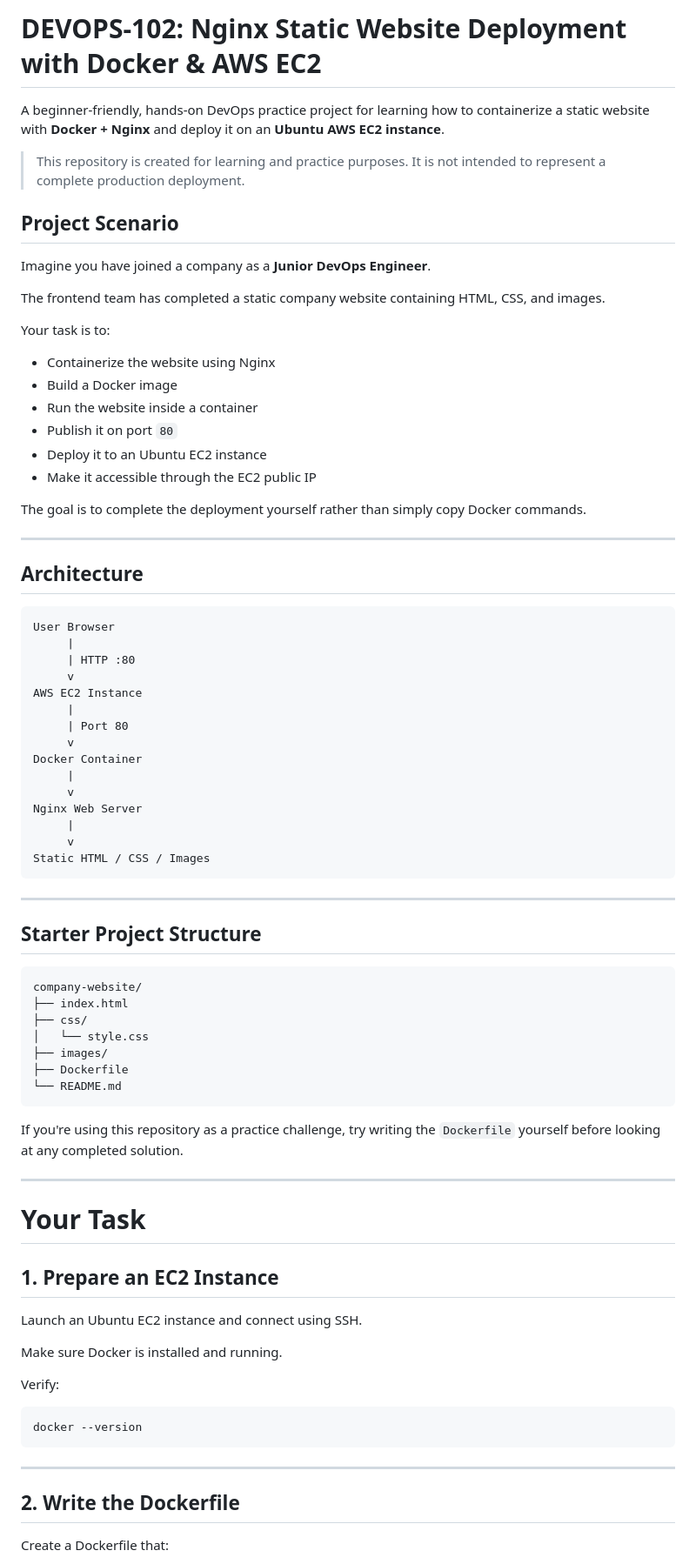
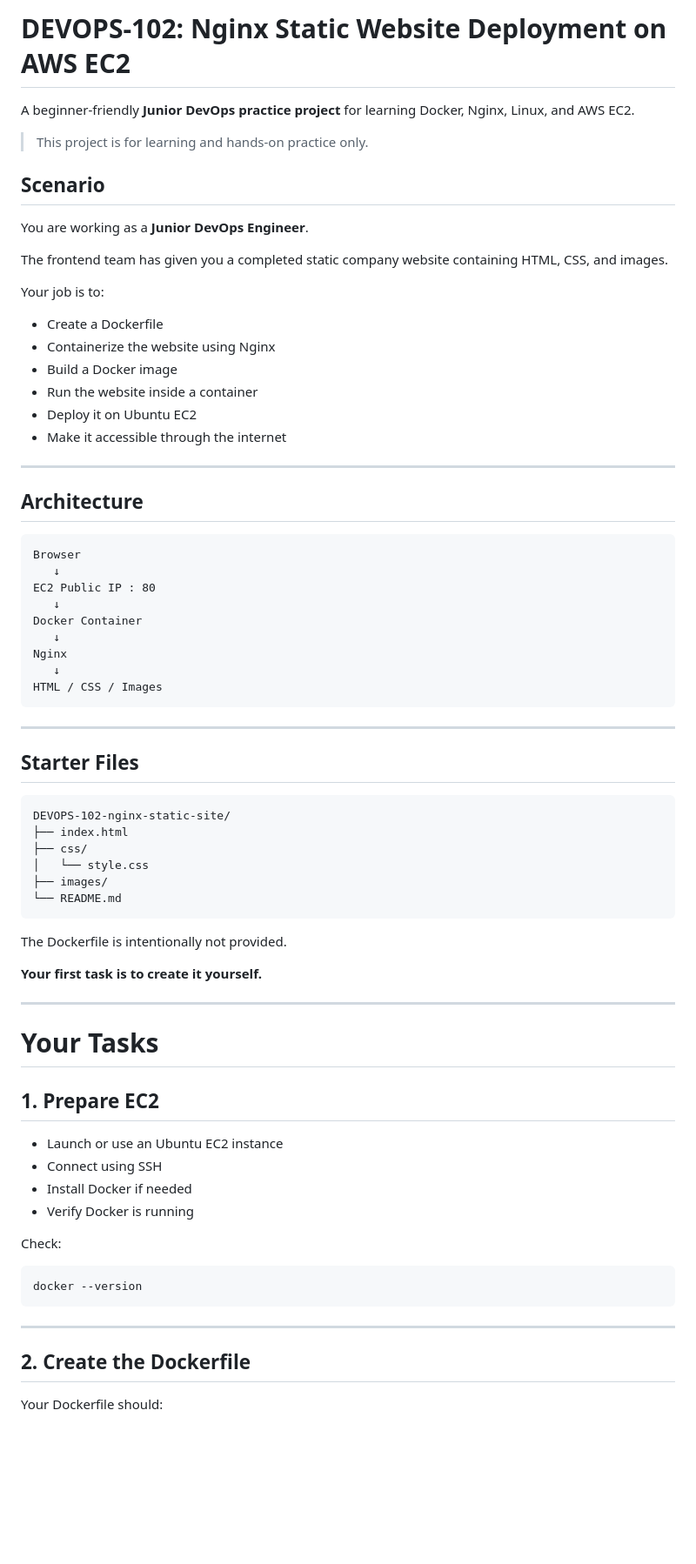
Before and after one commit to FazalHamzaKhan12/junior-devops-docker-practice, a Markdown page: DEVOPS-102-nginx-static-site/README.md, the part around one of its changes. Shown at 87% size. Drawn GitHub-style; blank space fills up the shorter version.

````diff
--- a/DEVOPS-102-nginx-static-site/README.md
+++ b/DEVOPS-102-nginx-static-site/README.md
@@ -1,75 +1,69 @@
-# DEVOPS-102: Nginx Static Website Deployment with Docker & AWS EC2
+# DEVOPS-102: Nginx Static Website Deployment on AWS EC2
 
-A beginner-friendly, hands-on DevOps practice project for learning how to containerize a static website with **Docker + Nginx** and deploy it on an **Ubuntu AWS EC2 instance**.
+A beginner-friendly **Junior DevOps practice project** for learning Docker, Nginx, Linux, and AWS EC2.
 
-> This repository is created for learning and practice purposes. It is not intended to represent a complete production deployment.
+> This project is for learning and hands-on practice only.
 
-## Project Scenario
+## Scenario
 
-Imagine you have joined a company as a **Junior DevOps Engineer**.
+You are working as a **Junior DevOps Engineer**.
 
-The frontend team has completed a static company website containing HTML, CSS, and images.
+The frontend team has given you a completed static company website containing HTML, CSS, and images.
 
-Your task is to:
+Your job is to:
 
+- Create a Dockerfile
 - Containerize the website using Nginx
 - Build a Docker image
 - Run the website inside a container
-- Publish it on port `80`
-- Deploy it to an Ubuntu EC2 instance
-- Make it accessible through the EC2 public IP
-
-The goal is to complete the deployment yourself rather than simply copy Docker commands.
+- Deploy it on Ubuntu EC2
+- Make it accessible through the internet
 
 ---
 
 ## Architecture
 
 ```text
-User Browser
-     |
-     | HTTP :80
-     v
-AWS EC2 Instance
-     |
-     | Port 80
-     v
+Browser
+   ↓
+EC2 Public IP : 80
+   ↓
 Docker Container
-     |
-     v
-Nginx Web Server
-     |
-     v
-Static HTML / CSS / Images
+   ↓
+Nginx
+   ↓
+HTML / CSS / Images
 ```
 
 ---
 
-## Starter Project Structure
+## Starter Files
 
 ```text
-company-website/
+DEVOPS-102-nginx-static-site/
 ├── index.html
 ├── css/
 │   └── style.css
 ├── images/
-├── Dockerfile
 └── README.md
 ```
 
-If you're using this repository as a practice challenge, try writing the `Dockerfile` yourself before looking at any completed solution.
+The Dockerfile is intentionally not provided.
+
+**Your first task is to create it yourself.**
 
 ---
 
-# Your Task
+# Your Tasks
 
-## 1. Prepare an EC2 Instance
+## 1. Prepare EC2
 
-Launch an Ubuntu EC2 instance and connect using SSH.
+- Launch or use an Ubuntu EC2 instance
+- Connect using SSH
+- Install Docker if needed
+- Verify Docker is running
 
-Make sure Docker is installed and running.
-
-Verify:
+Check:
 
 ```bash
 docker --version
@@ -77,7 +71,7 @@ docker --version
 
 ---
 
-## 2. Write the Dockerfile
+## 2. Create the Dockerfile
 
-Create a Dockerfile that:
+Your Dockerfile should:
 
````
Also changed, not shown: other parts of DEVOPS-102-nginx-static-site/README.md (+84 -144 lines).
